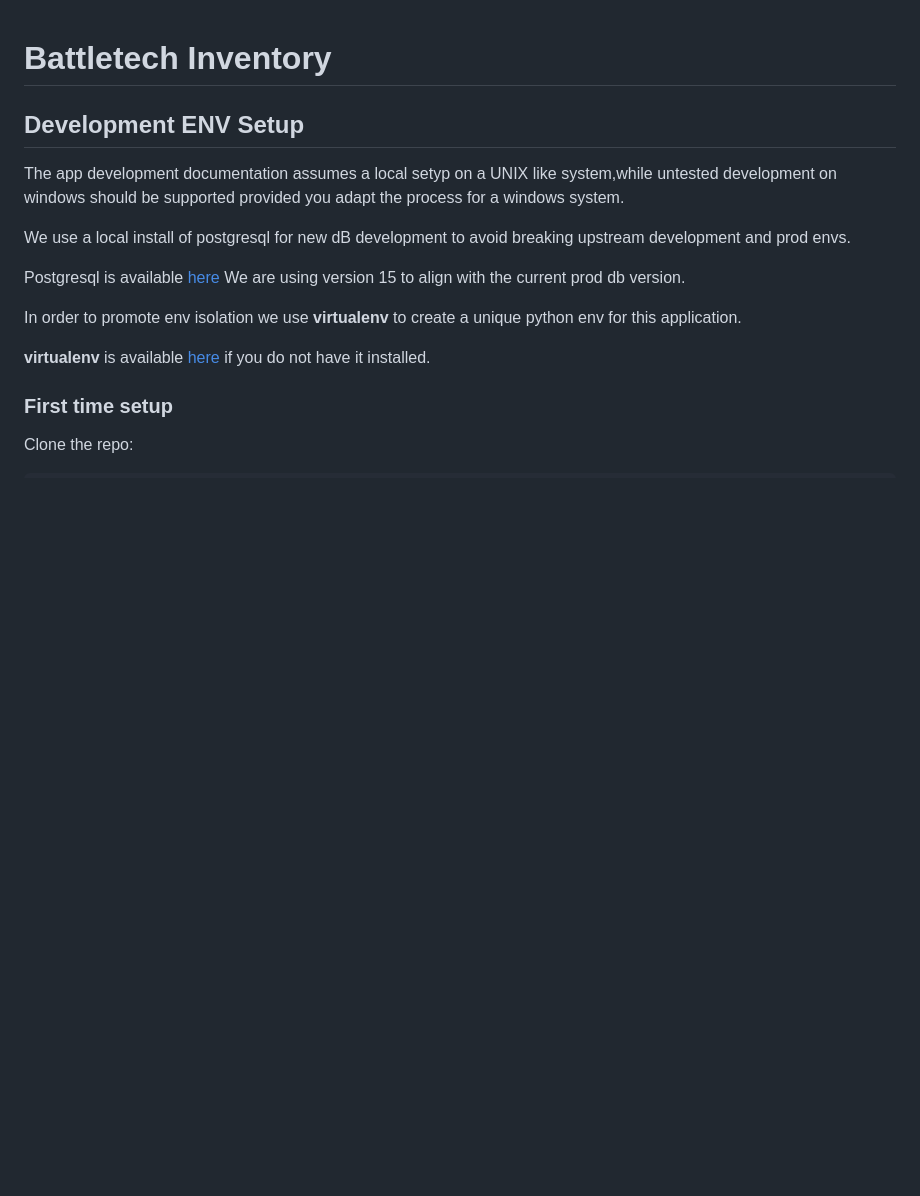
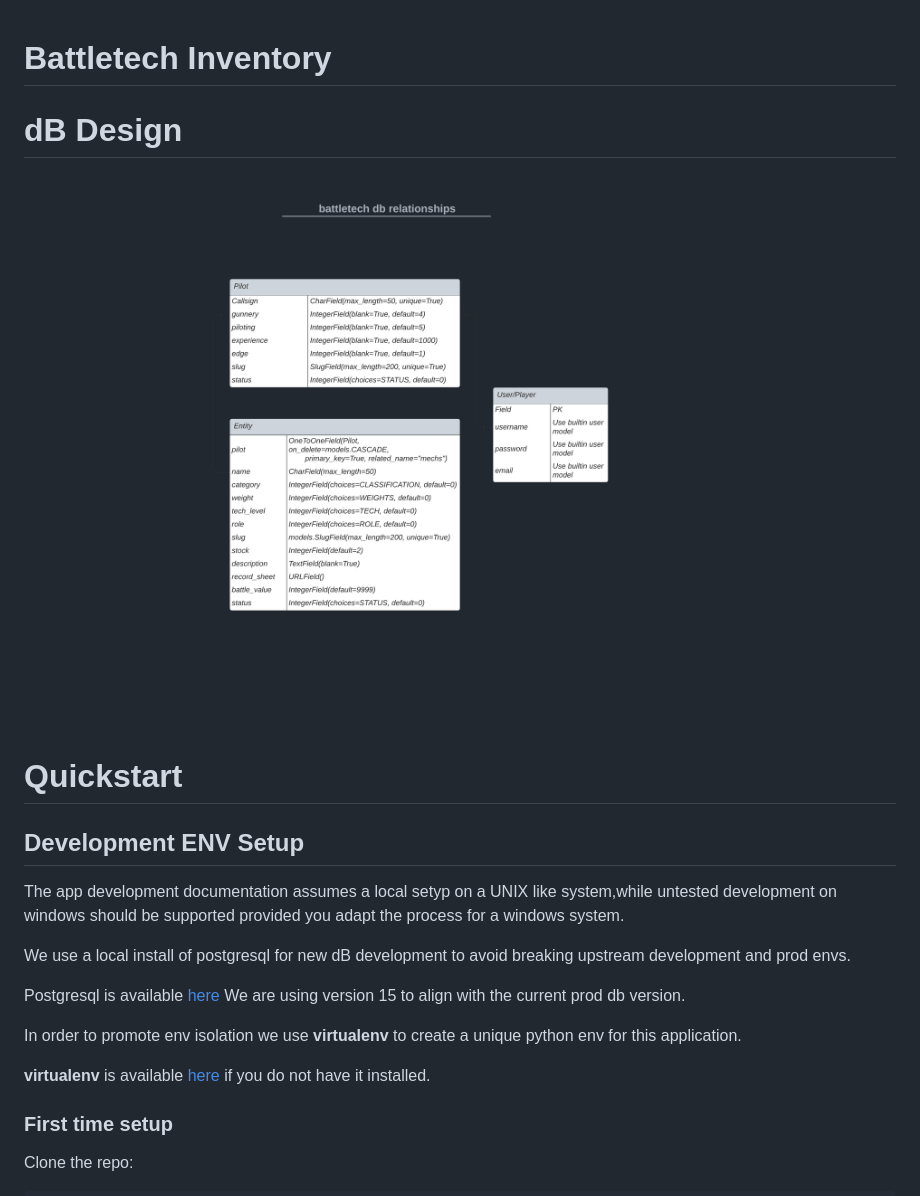
Before and after one commit to bovinehero/battletech-inventory, a Markdown page: README.md, the part around the change. Drawn GitHub-style; pictures changed too: docs/images/battletech-db-relationships.png (added); blank space fills up the shorter version.

```diff
--- a/README.md
+++ b/README.md
@@ -1,6 +1,11 @@
 # Battletech Inventory
 
 
+# dB Design
+
+![App dB relationships](docs/images/battletech-db-relationships.png "Battletech Inventroy dB")
+
+# Quickstart
 
 ## Development ENV Setup
 
```
Also changed, not shown: docs/TEMPLATE_README.md (renamed from docs/README.md), 6 other files.
